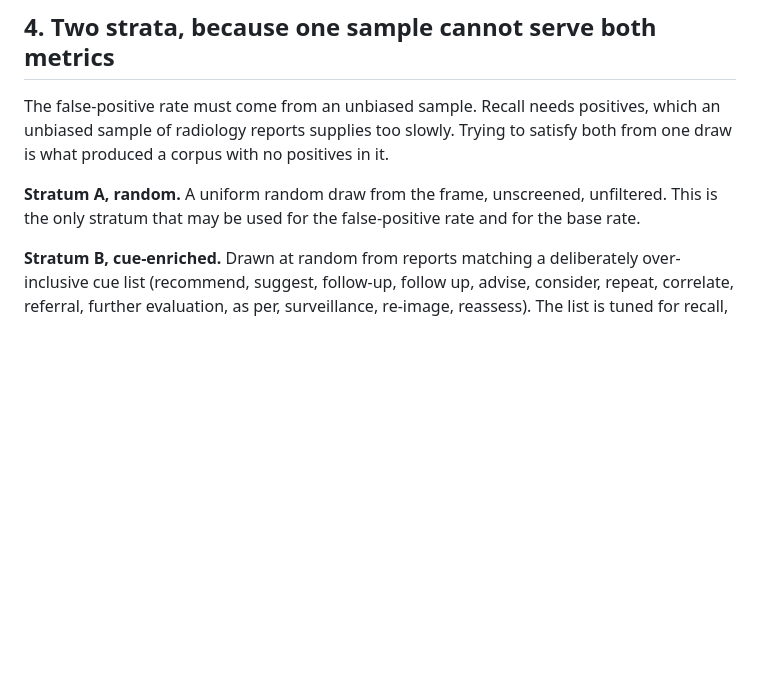
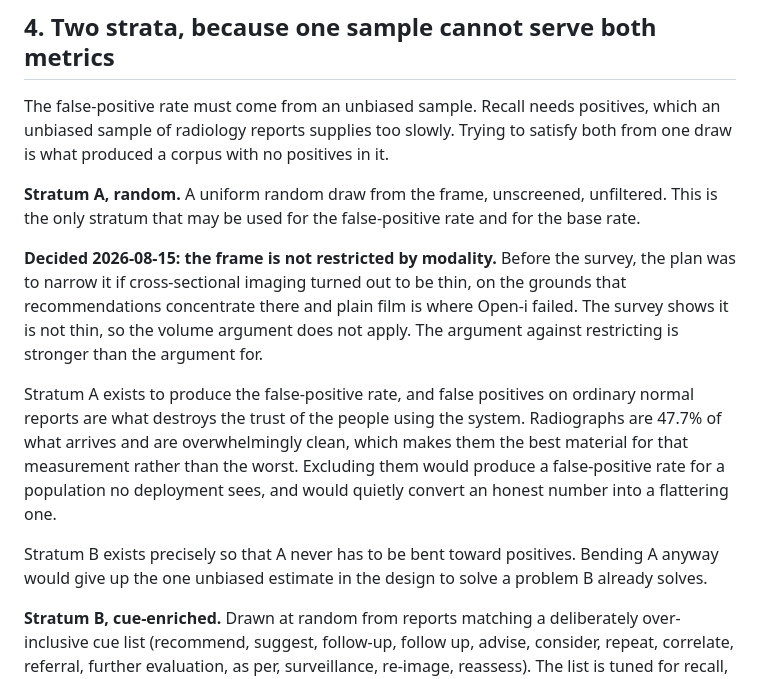
Before and after one commit to sufu786/amanah, a Markdown page: extraction/CORPUS.md, the part around one of its changes. Rendered like a GitHub page; blank space fills up the shorter version.

```diff
--- a/extraction/CORPUS.md
+++ b/extraction/CORPUS.md
@@ -86,6 +117,20 @@ produced a corpus with no positives in it.
 
 **Stratum A, random.** A uniform random draw from the frame, unscreened, unfiltered. This is the
 only stratum that may be used for the false-positive rate and for the base rate.
+
+**Decided 2026-08-15: the frame is not restricted by modality.** Before the survey, the plan was to
+narrow it if cross-sectional imaging turned out to be thin, on the grounds that recommendations
+concentrate there and plain film is where Open-i failed. The survey shows it is not thin, so the
+volume argument does not apply. The argument against restricting is stronger than the argument for.
+
+Stratum A exists to produce the false-positive rate, and false positives on ordinary normal reports
+are what destroys the trust of the people using the system. Radiographs are 47.7% of what arrives
+and are overwhelmingly clean, which makes them the best material for that measurement rather than
+the worst. Excluding them would produce a false-positive rate for a population no deployment sees,
+and would quietly convert an honest number into a flattering one.
+
+Stratum B exists precisely so that A never has to be bent toward positives. Bending A anyway would
+give up the one unbiased estimate in the design to solve a problem B already solves.
 
 **Stratum B, cue-enriched.** Drawn at random from reports matching a deliberately over-inclusive cue
 list (recommend, suggest, follow-up, follow up, advise, consider, repeat, correlate, referral,
```
Also changed, not shown: other parts of extraction/CORPUS.md (+43 -12 lines).
